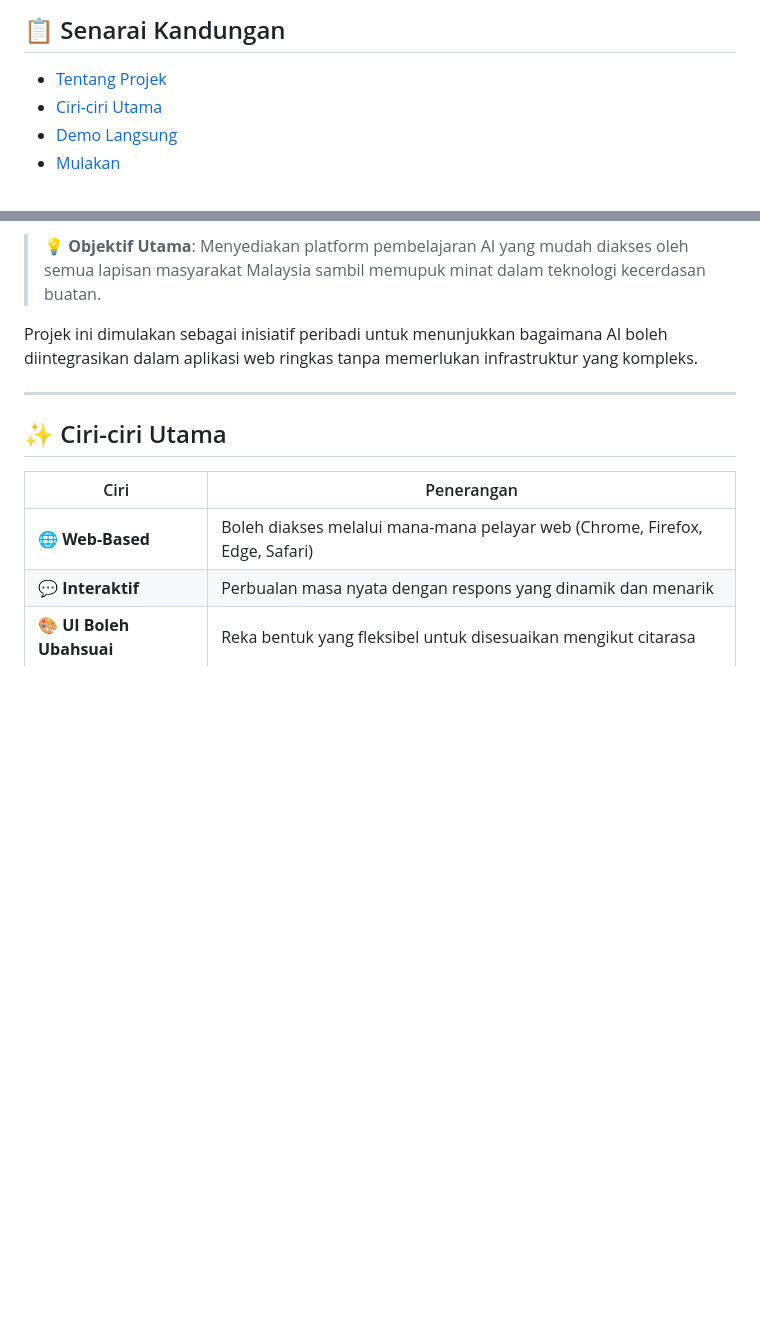
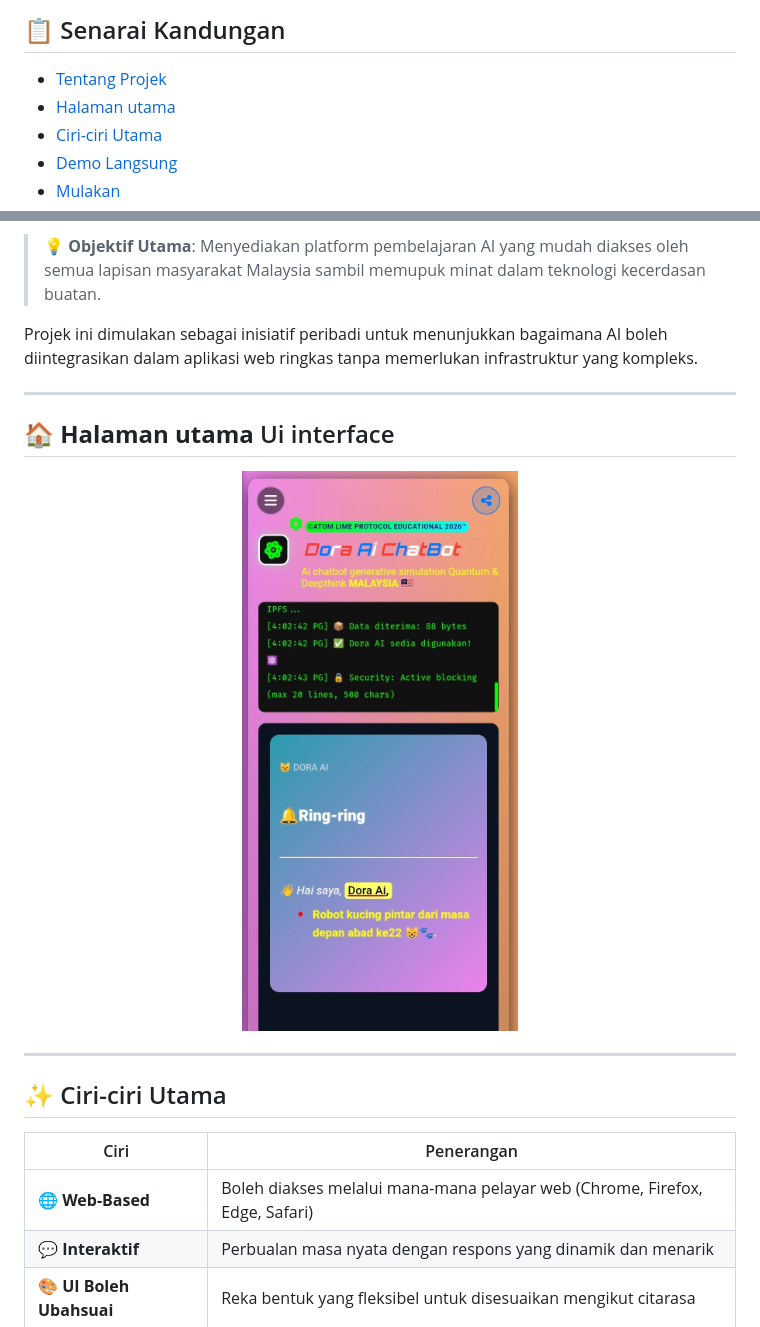
Before and after one commit to Lilmoki91/Dora-Ai-chatbot, a Markdown page: README.md, 2 parts joined by grey strips. Rendered like a GitHub page; blank space fills up the shorter version.

```diff
--- a/README.md
+++ b/README.md
@@ -27,6 +27,7 @@
 ## 📋 Senarai Kandungan
 
 - [Tentang Projek](#-tentang-projek)
+- [Halaman utama](#-Halaman-utama)
 - [Ciri-ciri Utama](#-ciri-ciri-utama)
 - [Demo Langsung](#-demo-langsung)
 - [Mulakan](#-mulakan)
@@ -49,6 +50,14 @@
 > 💡 **Objektif Utama**: Menyediakan platform pembelajaran AI yang mudah diakses oleh semua lapisan masyarakat Malaysia sambil memupuk minat dalam teknologi kecerdasan buatan.
 
 Projek ini dimulakan sebagai inisiatif peribadi untuk menunjukkan bagaimana AI boleh diintegrasikan dalam aplikasi web ringkas tanpa memerlukan infrastruktur yang kompleks.
+
+---
+
+## 🏠 **Halaman utama** Ui interface
+
+<p align="center">
+  <img src="https://raw.githubusercontent.com/Lilmoki91/Dora-Ai-chatbot/refs/heads/main/Dora-Ai(laman-utama).jpg" alt="Dora Ai Chatbot Banner" width="100%" style="border-radius: 20px; box-shadow: 0 10px 30px rgba(0,0,0,0.3);"/>
+</p>
 
 ---
 
```
